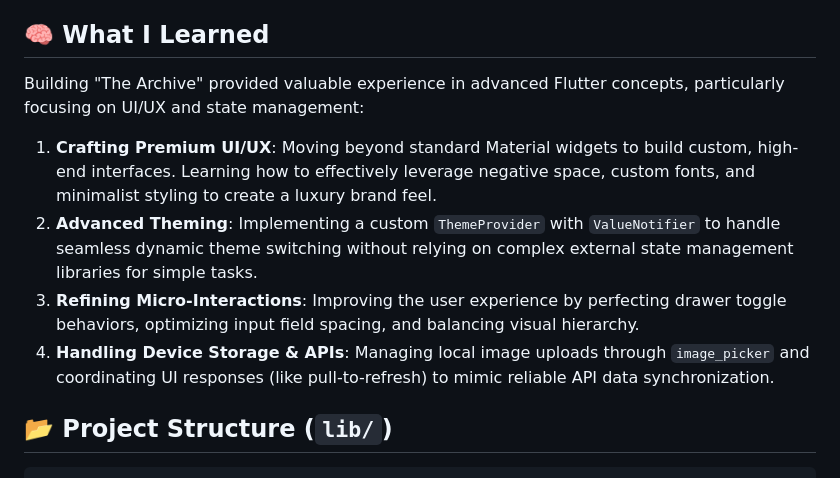
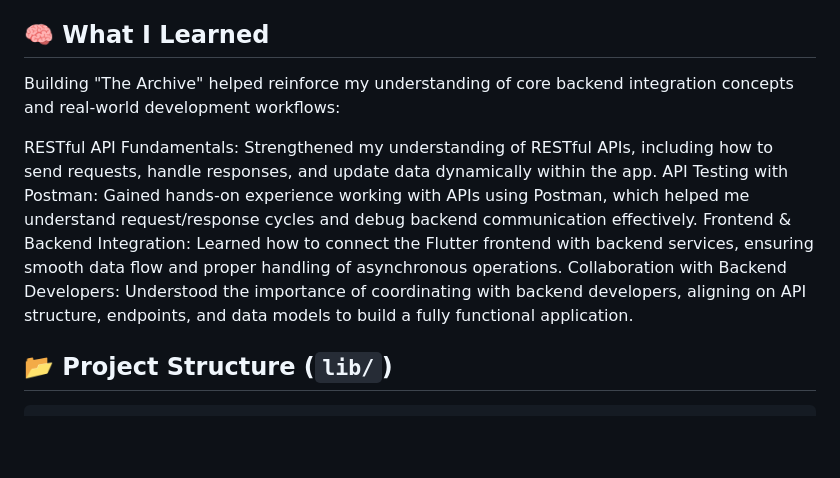
Before and after one commit to ahmed-eltantawi/ShopX, a Markdown page: README.md, the part around the change. GitHub-like rendering; blank space fills up the shorter version.

````diff
--- a/README.md
+++ b/README.md
@@ -29,12 +29,13 @@ https://github.com/user-attachments/assets/3070fd69-dd56-438c-b448-9c76d050b3d5
 - **Category Selection**: Streamlined dropdown menus to categorize and organize inventory.
 
 ## 🧠 What I Learned
-Building "The Archive" provided valuable experience in advanced Flutter concepts, particularly focusing on UI/UX and state management:
 
-1. **Crafting Premium UI/UX**: Moving beyond standard Material widgets to build custom, high-end interfaces. Learning how to effectively leverage negative space, custom fonts, and minimalist styling to create a luxury brand feel.
-2. **Advanced Theming**: Implementing a custom `ThemeProvider` with `ValueNotifier` to handle seamless dynamic theme switching without relying on complex external state management libraries for simple tasks.
-3. **Refining Micro-Interactions**: Improving the user experience by perfecting drawer toggle behaviors, optimizing input field spacing, and balancing visual hierarchy.
-4. **Handling Device Storage & APIs**: Managing local image uploads through `image_picker` and coordinating UI responses (like pull-to-refresh) to mimic reliable API data synchronization.
+Building "The Archive" helped reinforce my understanding of core backend integration concepts and real-world development workflows:
+
+RESTful API Fundamentals: Strengthened my understanding of RESTful APIs, including how to send requests, handle responses, and update data dynamically within the app.
+API Testing with Postman: Gained hands-on experience working with APIs using Postman, which helped me understand request/response cycles and debug backend communication effectively.
+Frontend & Backend Integration: Learned how to connect the Flutter frontend with backend services, ensuring smooth data flow and proper handling of asynchronous operations.
+Collaboration with Backend Developers: Understood the importance of coordinating with backend developers, aligning on API structure, endpoints, and data models to build a fully functional application.
 
 ## 📂 Project Structure (`lib/`)
 ```text
````
